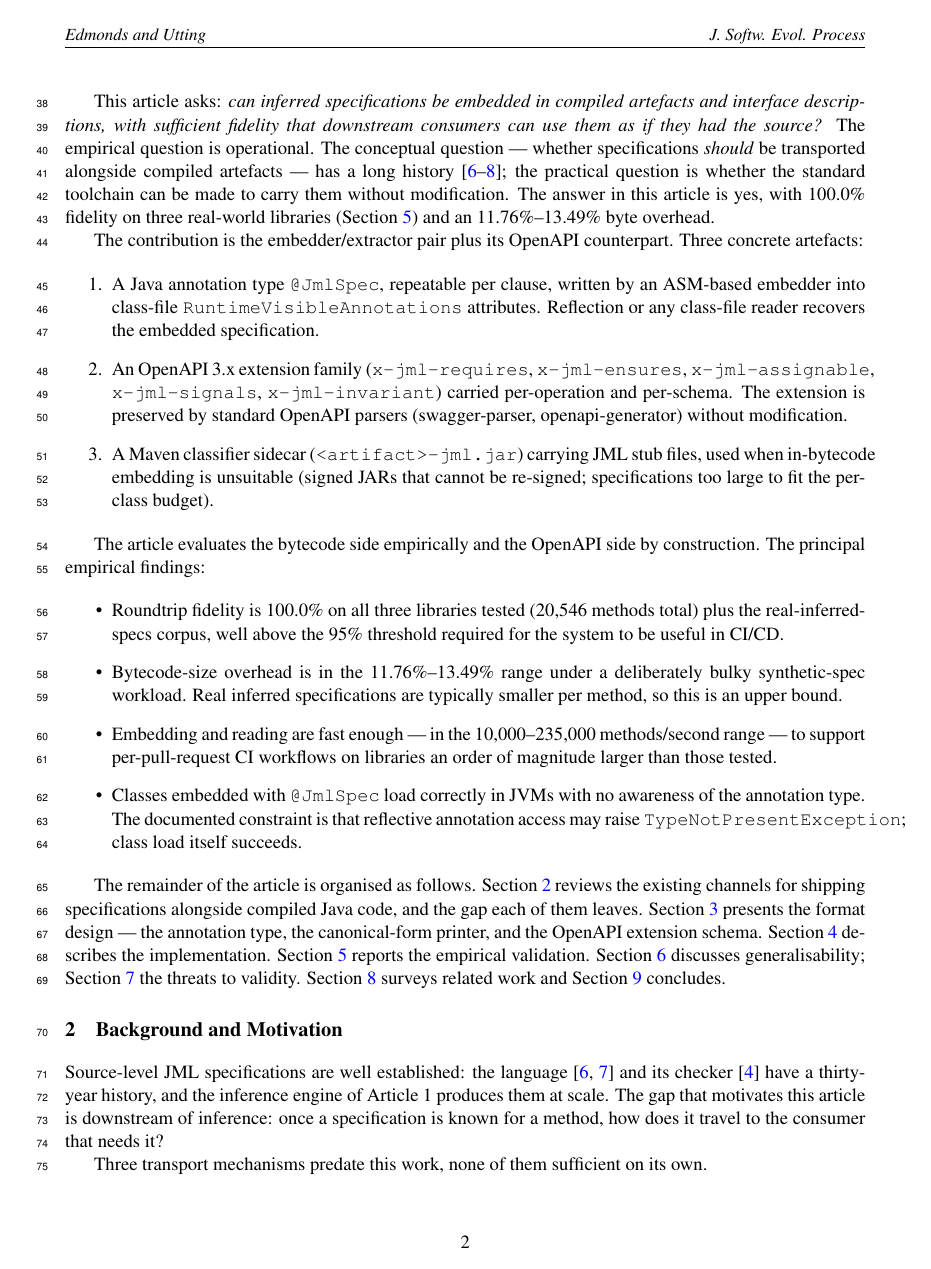
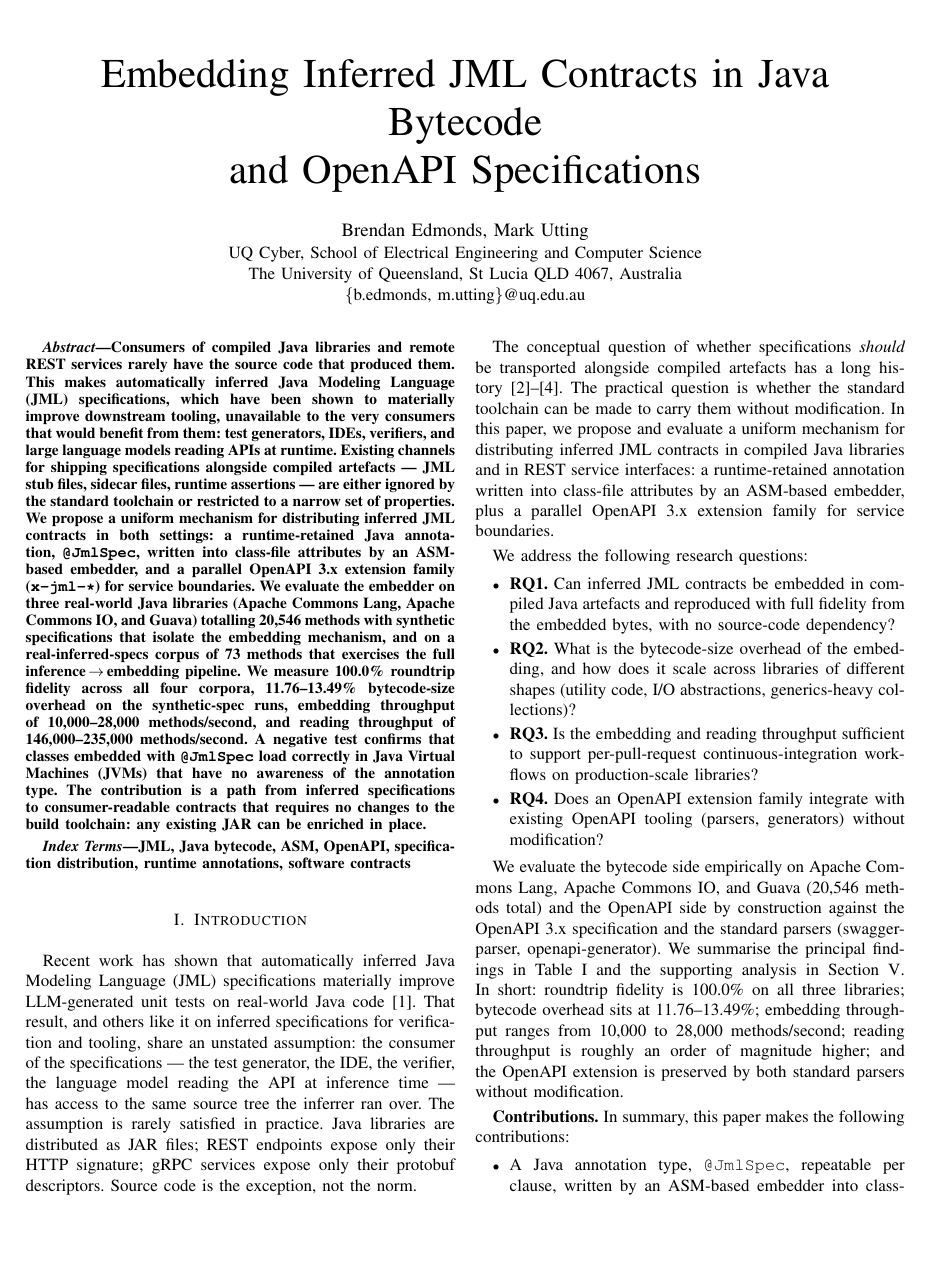
Before and after one commit to ziggyfish/jml-inferrer, a LaTeX paper (journal/article2/article2.tex, which reads journal/article2/sections/background.tex, journal/article2/sections/introduction.tex): page 2 of 13 before the commit and page 1 of 7 after it. Compiled offline with pdfLaTeX.

Commit message:
journal/article2: reframe for SANER conference submission
Article 2 is being targeted at SANER (IEEE Software Analysis, Evolution
and Reengineering) rather than a Wiley journal, so the format and style
need to match SANER conference conventions.

Format changes:
- Switch from \documentclass{article} + Wiley styling to
  \documentclass[conference]{IEEEtran} (2-column conference layout)
- Drop Wiley-only front matter (CRediT, ORCID, COI section blocks);
  keep brief Data Availability statement
- Bibliography: plainnat -> IEEEtran (numeric)
- Result: 7 pages (well under SANER's 10+2 page budget)

Language/style alignment with SANER conventions (reference paper:
Lercher et al., AutoOAS, SANER 2024 — directly analogous content):
- Abstract reframed to open with the consumer/distribution problem,
  use "we" voice throughout
- Introduction restructured: domain problem -> existing gap -> "we
  propose" -> explicit RQ1-RQ4 bulleted -> contributions as
  noun-phrase bullets -> paper organisation
- Third-person self-references ("this article", "the article")
  replaced with first-person ("we", "our") in background, discussion,
  conclusion, related_work
- "Article 1 of this thesis" replaced with \cite{edmonds2026inference}
  throughout (so the paper reads standalone for SANER reviewers)
- Related work: added paragraph comparing to AutoOAS (SANER 2024) on
  the OpenAPI/Java overlap, positioning x-jml-* as orthogonal
  (augments OpenAPI with logical contracts, regardless of how the
  description was produced)

Bibliography additions (journal/article1/references.bib, shared):
- edmonds2026inference: Article 1 preprint citation (under review at
  JSEP, links to project replication URL)
- asm: OW2 Consortium ASM library
- pact: Pact Foundation consumer-driven contract testing
- Lercher2024-AutoOAS: SANER 2024 OpenAPI generation paper

Pre-submission TODOs (not in this commit):
- Anonymise author block and replication URL for SANER's
  double-blind review (currently shows authors + [anonymized] URL)
- Replace edmonds2026inference @unpublished entry with JSEP DOI /
  arXiv handle if Article 1 has acceptance news by SANER deadline
  (~late September 2026 for SANER 2027)

Co-Authored-By: Claude Opus 4.7 (1M context) <noreply@anthropic.com>

```diff
--- a/journal/article2/article2.tex
+++ b/journal/article2/article2.tex
@@ -56,2 +42,0 @@
-\fancyhead[L]{\small\itshape Edmonds and Utting}
-\fancyhead[R]{\small\itshape J. Softw. Evol. Process}
@@ -64,3 +49,9 @@
+\title{Embedding Inferred JML Contracts in Java Bytecode\\
+       and OpenAPI Specifications}
 
-\noindent\textbf{RESEARCH ARTICLE}
-\vspace{1em}
+\author{%
+\IEEEauthorblockN{Brendan Edmonds, Mark Utting}
+\IEEEauthorblockA{%
+  UQ Cyber, School of Electrical Engineering and Computer Science\\
+  The University of Queensland, St Lucia QLD 4067, Australia\\
+  \{b.edmonds, m.utting\}@uq.edu.au}
@@ -67 +59,2 @@
 
+\maketitle
@@ -71,8 +61,35 @@
 
-{\large Brendan Edmonds\textsuperscript{1}* \quad Mark Utting\textsuperscript{1}}
-\vspace{0.5em}
+\begin{abstract}
+Consumers of compiled Java libraries and remote REST services rarely have
+the source code that produced them. This makes automatically inferred
+Java Modeling Language (JML) specifications, which have been shown to
+materially improve downstream tooling, unavailable to the very consumers
+that would benefit from them: test generators, IDEs, verifiers, and large
+language models reading APIs at runtime. Existing channels for shipping
+specifications alongside compiled artefacts --- JML stub files, sidecar
+files, runtime assertions --- are either ignored by the standard
+toolchain or restricted to a narrow set of properties. We propose a
+uniform mechanism for distributing inferred JML contracts in both
+settings: a runtime-retained Java annotation, \texttt{@JmlSpec}, written
+into class-file attributes by an ASM-based embedder, and a parallel
+OpenAPI~3.x extension family (\texttt{x-jml-*}) for service boundaries.
+We evaluate the embedder on three real-world Java libraries (Apache
+Commons Lang, Apache Commons IO, and Guava) totalling 20{,}546 methods
+with synthetic specifications that isolate the embedding mechanism, and
+on a real-inferred-specs corpus of 73 methods that exercises the full
+inference\,$\to$\,embedding pipeline. We measure 100.0\% roundtrip
+fidelity across all four corpora, 11.76--13.49\% bytecode-size overhead
+on the synthetic-spec runs, embedding throughput of 10{,}000--28{,}000
+methods/second, and reading throughput of 146{,}000--235{,}000
+methods/second. A negative test confirms that classes embedded with
+\texttt{@JmlSpec} load correctly in Java Virtual Machines (JVMs) that
+have no awareness of the annotation type. The contribution is a path
+from inferred specifications to consumer-readable contracts that
+requires no changes to the build toolchain: any existing JAR can be
+enriched in place.
+\end{abstract}
 
-{\small\textsuperscript{1}UQ Cyber, School of Electrical Engineering and Computer Science, University of Queensland, St Lucia QLD 4067, Australia}
-\vspace{0.5em}
-
-{\small *Correspondence: Brendan Edmonds, b.edmonds@uq.edu.au}
+\begin{IEEEkeywords}
+JML, Java bytecode, ASM, OpenAPI, specification distribution, runtime
+annotations, software contracts
+\end{IEEEkeywords}
@@ -128,7 +112,4 @@ The authors declare no conflict of interest.
-Brendan Edmonds \url{https://orcid.org/0000-0000-0000-0000}\\
-Mark Utting \url{https://orcid.org/0000-0000-0000-0000}
-
-\bibliographystyle{plainnat}
+\bibliographystyle{IEEEtran}
 \bibliography{../article1/references}
 
 \end{document}
--- a/journal/article2/sections/background.tex
+++ b/journal/article2/sections/background.tex
@@ -1,7 +1,7 @@
 \section{Background and Motivation}
 \label{sec:background}
 
-Source-level JML specifications are well established: the language~\cite{jml,leavens2006design} and its checker~\cite{openjml} have a thirty-year history, and the inference engine of Article~1 produces them at scale. The gap that motivates this article is downstream of inference: once a specification is known for a method, how does it travel to the consumer that needs it?
+Source-level JML specifications are well established: the language~\cite{jml,leavens2006design} and its checker~\cite{openjml} have a thirty-year history, and recent inference work~\cite{edmonds2026inference} produces them at scale. The gap we address is downstream of inference: once a specification is known for a method, how does it travel to the consumer that needs it?
 
 Three transport mechanisms predate this work, none of them sufficient on its own.
 
--- a/journal/article2/sections/introduction.tex
+++ b/journal/article2/sections/introduction.tex
@@ -1,25 +1,23 @@
 \section{Introduction}
 \label{sec:introduction}
 
-Article~1 of this thesis showed that automatically inferred JML specifications materially improve LLM-generated unit tests on Apache Commons Lang. The empirical claim assumed that the consumer of the specifications --- the test generator, an IDE, a verifier --- has access to the same source tree the inferrer ran over. That assumption is rarely satisfied in practice. Java libraries are distributed as JAR files; REST endpoints expose only their HTTP signature; gRPC services expose only their protobuf descriptors. Source code is the exception, not the norm.
+Recent work has shown that automatically inferred Java Modeling Language (JML) specifications materially improve LLM-generated unit tests on real-world Java code~\cite{edmonds2026inference}. That result, and others like it on inferred specifications for verification and tooling, share an unstated assumption: the consumer of the specifications --- the test generator, the IDE, the verifier, the language model reading the API at inference time --- has access to the same source tree the inferrer ran over. The assumption is rarely satisfied in practice. Java libraries are distributed as JAR files; REST endpoints expose only their HTTP signature; gRPC services expose only their protobuf descriptors. Source code is the exception, not the norm.
 
-This article asks: \emph{can inferred specifications be embedded in compiled artefacts and interface descriptions, with sufficient fidelity that downstream consumers can use them as if they had the source?} The empirical question is operational. The conceptual question --- whether specifications \emph{should} be transported alongside compiled artefacts --- has a long history~\cite{meyer1992design,leavens2006design,jml}; the practical question is whether the standard toolchain can be made to carry them without modification. The answer in this article is yes, with 100.0\% fidelity on three real-world libraries (Section~\ref{sec:empirical}) and an 11.76\%--13.49\% byte overhead.
+The conceptual question of whether specifications \emph{should} be transported alongside compiled artefacts has a long history~\cite{meyer1992design,leavens2006design,jml}. The practical question is whether the standard toolchain can be made to carry them without modification. In this paper, we propose and evaluate a uniform mechanism for distributing inferred JML contracts in compiled Java libraries and in REST service interfaces: a runtime-retained annotation written into class-file attributes by an ASM-based embedder, plus a parallel OpenAPI~3.x extension family for service boundaries.
 
-The contribution is the embedder/extractor pair plus its OpenAPI counterpart. Three concrete artefacts:
+We address the following research questions:
 
-\begin{enumerate}
-    \item A Java annotation type \texttt{@JmlSpec}, repeatable per clause, written by an ASM-based embedder into class-file \texttt{RuntimeVisibleAnnotations} attributes. Reflection or any class-file reader recovers the embedded specification.
-    \item An OpenAPI~3.x extension family (\texttt{x-jml-requires}, \texttt{x-jml-ensures}, \texttt{x-jml-assignable}, \texttt{x-jml-signals}, \texttt{x-jml-invariant}) carried per-operation and per-schema. The extension is preserved by standard OpenAPI parsers (swagger-parser, openapi-generator) without modification.
-    \item A Maven classifier sidecar (\texttt{<artifact>-jml.jar}) carrying JML stub files, used when in-bytecode embedding is unsuitable (signed JARs that cannot be re-signed; specifications too large to fit the per-class budget).
-\end{enumerate}
-
-The article evaluates the bytecode side empirically and the OpenAPI side by construction. The principal empirical findings:
-
-\begin{itemize}
-    \item Roundtrip fidelity is 100.0\% on all three libraries tested (20{,}546 methods total) plus the real-inferred-specs corpus, well above the 95\% threshold required for the system to be useful in CI/CD.
-    \item Bytecode-size overhead is in the 11.76\%--13.49\% range under a deliberately bulky synthetic-spec workload. Real inferred specifications are typically smaller per method, so this is an upper bound.
-    \item Embedding and reading are fast enough --- in the 10{,}000--235{,}000 methods/second range --- to support per-pull-request CI workflows on libraries an order of magnitude larger than those tested.
-    \item Classes embedded with \texttt{@JmlSpec} load correctly in JVMs with no awareness of the annotation type. The documented constraint is that reflective annotation access may raise \texttt{TypeNotPresentException}; class load itself succeeds.
+\begin{itemize}\setlength\itemsep{0.2em}
+  \item \textbf{RQ1.} Can inferred JML contracts be embedded in compiled Java artefacts and reproduced with full fidelity from the embedded bytes, with no source-code dependency?
+  \item \textbf{RQ2.} What is the bytecode-size overhead of the embedding, and how does it scale across libraries of different shapes (utility code, I/O abstractions, generics-heavy collections)?
+  \item \textbf{RQ3.} Is the embedding and reading throughput sufficient to support per-pull-request continuous-integration workflows on production-scale libraries?
+  \item \textbf{RQ4.} Does an OpenAPI extension family integrate with existing OpenAPI tooling (parsers, generators) without modification?
 \end{itemize}
 
-The remainder of the article is organised as follows. Section~\ref{sec:background} reviews the existing channels for shipping specifications alongside compiled Java code, and the gap each of them leaves. Section~\ref{sec:format} presents the format design --- the annotation type, the canonical-form printer, and the OpenAPI extension schema. Section~\ref{sec:impl} describes the implementation. Section~\ref{sec:empirical} reports the empirical validation. Section~\ref{sec:discussion} discusses generalisability; Section~\ref{sec:threats} the threats to validity. Section~\ref{sec:related} surveys related work and Section~\ref{sec:conclusion} concludes.
+We evaluate the bytecode side empirically on Apache Commons Lang, Apache Commons IO, and Guava (20{,}546 methods total) and the OpenAPI side by construction against the OpenAPI~3.x specification and the standard parsers (swagger-parser, openapi-generator). We summarise the principal findings in Table~\ref{tab:validation} and the supporting analysis in Section~\ref{sec:empirical}. In short: roundtrip fidelity is 100.0\% on all three libraries; bytecode overhead sits at 11.76--13.49\%; embedding throughput ranges from 10{,}000 to 28{,}000 methods/second; reading throughput is roughly an order of magnitude higher; and the OpenAPI extension is preserved by both standard parsers without modification.
+
+\textbf{Contributions.} In summary, this paper makes the following contributions:
+
+\begin{itemize}\setlength\itemsep{0.2em}
+  \item A Java annotation type, \texttt{@JmlSpec}, repeatable per clause, written by an ASM-based embedder into class-file \texttt{RuntimeVisibleAnnotations} attributes, from which reflection or any class-file reader recovers the embedded specification.
+  \item An OpenAPI~3.x extension family (\texttt{x-jml-requires}, \texttt{x-jml-ensures}, \texttt{x-jml-assignable}, \texttt{x-jml-signals}, \texttt{x-jml-invariant}) carried per-operation and per-schema, preserved by standard OpenAPI parsers without modification.
```
Also changed, not shown: journal/article1/references.bib (+31 -0 lines), journal/article2/sections/conclusion.tex (+4 -4 lines), journal/article2/sections/discussion.tex (+1 -1 lines), journal/article2/sections/related_work.tex (+9 -6 lines), journal/article1/journal_article.pdf, journal/article2/article2.pdf, journal/article2/article2.tex (94 more changed lines), journal/article2/sections/background.tex (4 more changed lines), journal/article2/sections/introduction.tex (6 more changed lines).
